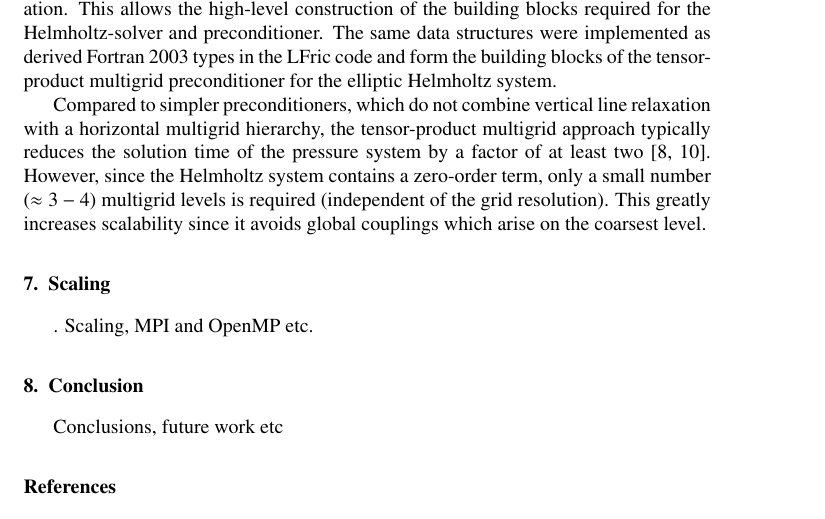
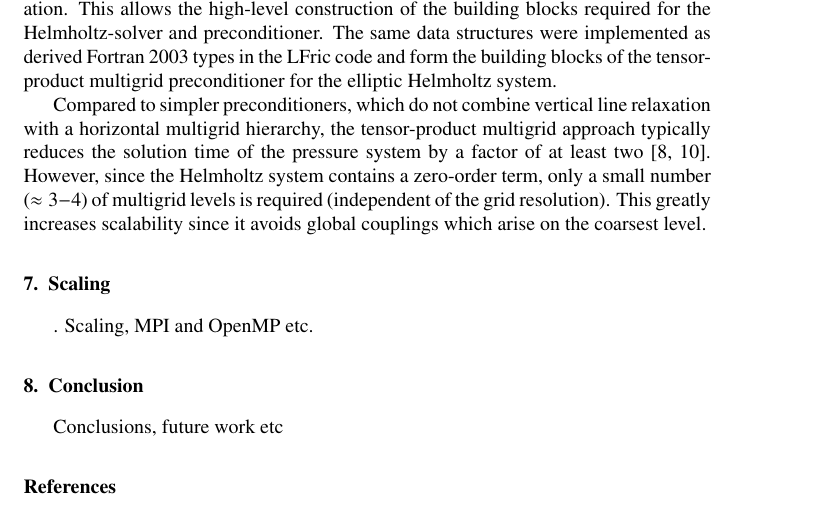
Before and after one commit to christophermaynard/LFRic-EASC, a LaTeX paper (LFRic.tex): part of page 5 of 6, cut so that both start at the same text. Compiled offline with pdfLaTeX.

Commit message:
Fixed a typo

```diff
--- a/LFRic.tex
+++ b/LFRic.tex
@@ -156,7 +156,7 @@ In addition to this more traditional approximate Schur-complement approach for s
 \subsection{\label{sec:preconditioner}Preconditioner}
 To precondition the strongly anisotropic Helmholtz-operator for the pressure system, the tensor-product multigrid approach in \cite{Borm2001} is used in LFric. This is a more advanced solver than the current tridiagonal vertical-only preconditioner in the ENDGame model. The multigrid algorithm used in LFRic has been tested extensively for representative elliptic equations in atmospheric modelling in \cite{Mueller2014,Dedner2016}, including a mixed-finite element discretisation of a linear gravity wave system in \cite{Mitchell2016}. The key idea to address the strong vertical anisotropy due to the high-aspect ratio of the domain is to combine vertical-only smoothing (line relaxation) with a horizontal multigrid hierarchy. To allow the easy construction of the vertical-only operators in the Schur-complement from the finite element discretisation of the full equations, a suitable operator algebra was developed in \cite{Mitchell2016} and tested in the Firedrake library. For horizontally discontinuous function spaces (such as the pressure space and the vertical-only velocity), operators can be assembled into a partially assembled matrix type, which stores all couplings within one vertical column. Matrices of this type can be multiplied, added and, most importantly, inverted in the tridiagonal solvers which realises the vertical line relaxation. This allows the high-level construction of the building blocks required for the Helmholtz-solver and preconditioner. The same data structures were implemented as derived Fortran 2003 types in the LFric code and form the building blocks of the tensor-product multigrid preconditioner for the elliptic Helmholtz system.
 
-Compared to simpler preconditioners, which do not combine vertical line relaxation with a horizontal multigrid hierarchy, the tensor-product multigrid approach typically reduces the solution time of the pressure system by a factor of at least two \cite{Mueller2014,Mitchell2016}. However, since the Helmholtz system contains a zero-order term, only a small number ($\approx 3-4$) multigrid levels is required (independent of the grid resolution). This greatly increases scalability since it avoids global couplings which arise on the coarsest level.
+Compared to simpler preconditioners, which do not combine vertical line relaxation with a horizontal multigrid hierarchy, the tensor-product multigrid approach typically reduces the solution time of the pressure system by a factor of at least two \cite{Mueller2014,Mitchell2016}. However, since the Helmholtz system contains a zero-order term, only a small number ($\approx 3-4$) of multigrid levels is required (independent of the grid resolution). This greatly increases scalability since it avoids global couplings which arise on the coarsest level.
 \section{\label{sec:scal}Scaling}.
 Scaling, MPI and OpenMP etc.
 
```
